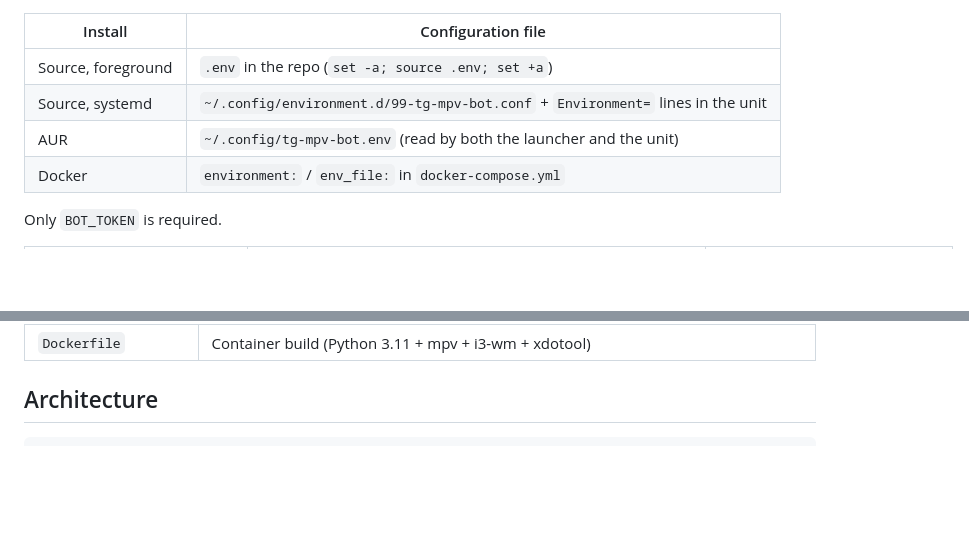
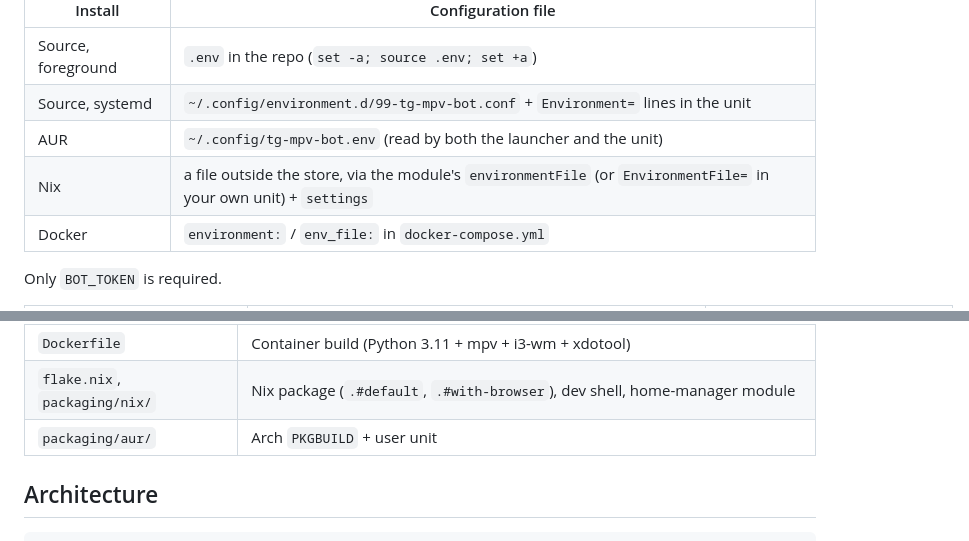
Before and after one commit to antlis/tg-mpv-bot, a Markdown page: README.md, 2 parts joined by grey strips. GitHub-like rendering; blank space fills up the shorter version.

Commit message:
docs: README — Nix in the files table and config-location table (#75)

```diff
--- a/README.md
+++ b/README.md
@@ -338,6 +338,7 @@ on the install method — the variables themselves are identical:
 | Source, foreground | `.env` in the repo (`set -a; source .env; set +a`) |
 | Source, systemd | `~/.config/environment.d/99-tg-mpv-bot.conf` + `Environment=` lines in the unit |
 | AUR | `~/.config/tg-mpv-bot.env` (read by both the launcher and the unit) |
+| Nix | a file outside the store, via the module's `environmentFile` (or `EnvironmentFile=` in your own unit) + `settings` |
 | Docker | `environment:` / `env_file:` in `docker-compose.yml` |
 
 Only `BOT_TOKEN` is required.
@@ -392,6 +393,8 @@ uv run ruff check .
 | `src/state.py` | Watch history state (JSON) — record, query, delete entries |
 | `docker-compose.yml` | Docker deployment (host networking + X11 bind) |
 | `Dockerfile` | Container build (Python 3.11 + mpv + i3-wm + xdotool) |
+| `flake.nix`, `packaging/nix/` | Nix package (`.#default`, `.#with-browser`), dev shell, home-manager module |
+| `packaging/aur/` | Arch `PKGBUILD` + user unit |
 
 ## Architecture
 
```
